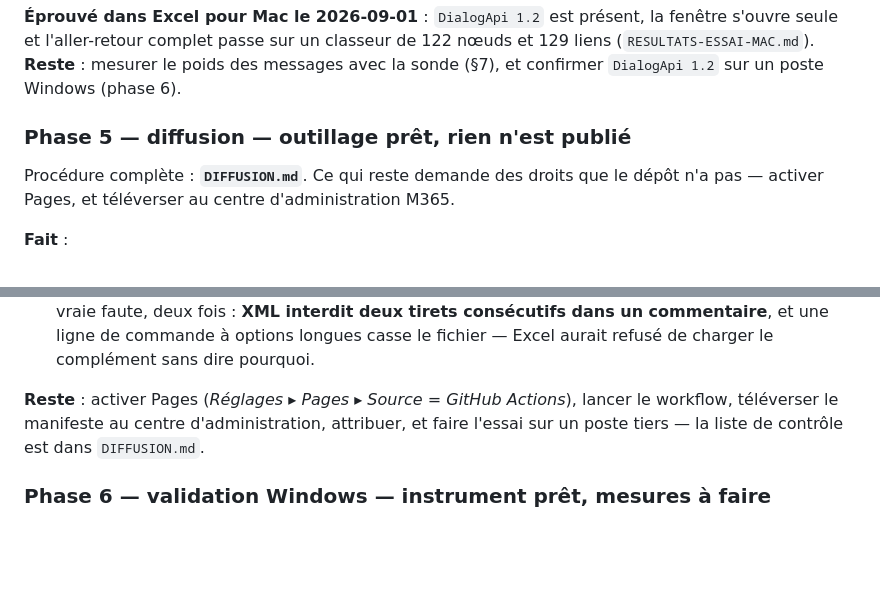
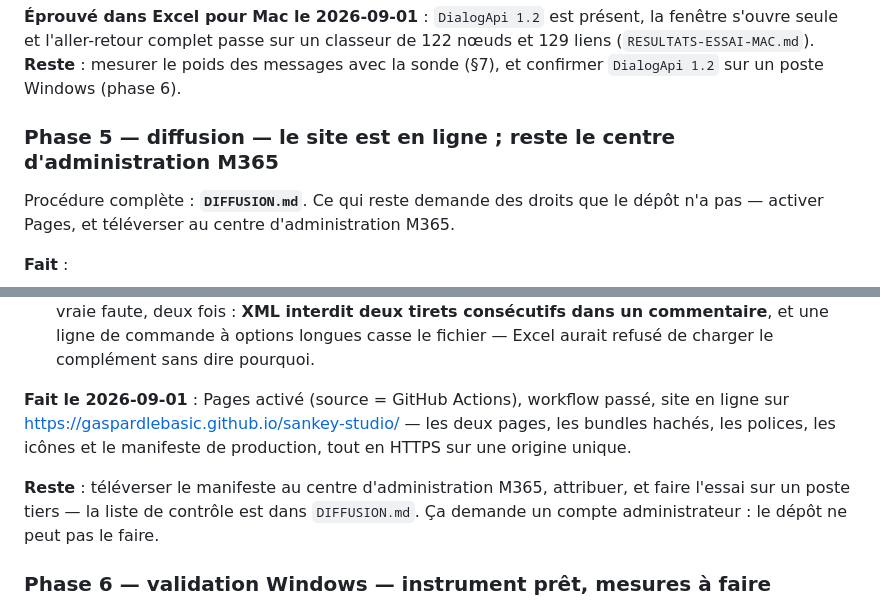
Before and after one commit to gaspardlebasic/sankey-studio, a Markdown page: PLAN-COMPLEMENT-EXCEL.md, 2 parts joined by grey strips. GitHub-like rendering; blank space fills up the shorter version.

```diff
--- a/PLAN-COMPLEMENT-EXCEL.md
+++ b/PLAN-COMPLEMENT-EXCEL.md
@@ -328,7 +328,7 @@ seule et l'aller-retour complet passe sur un classeur de 122 nœuds et 129 liens
 (`RESULTATS-ESSAI-MAC.md`). **Reste** : mesurer le poids des messages avec la sonde (§7), et
 confirmer `DialogApi 1.2` sur un poste Windows (phase 6).
 
-### Phase 5 — diffusion — **outillage prêt, rien n'est publié**
+### Phase 5 — diffusion — **le site est en ligne ; reste le centre d'administration M365**
 
 Procédure complète : **`DIFFUSION.md`**. Ce qui reste demande des droits que le dépôt n'a pas —
 activer Pages, et téléverser au centre d'administration M365.
@@ -354,9 +354,13 @@ activer Pages, et téléverser au centre d'administration M365.
   commentaire**, et une ligne de commande à options longues casse le fichier — Excel aurait
   refusé de charger le complément sans dire pourquoi.
 
-**Reste** : activer Pages (*Réglages ▸ Pages ▸ Source = GitHub Actions*), lancer le workflow,
-téléverser le manifeste au centre d'administration, attribuer, et faire l'essai sur un poste
-tiers — la liste de contrôle est dans `DIFFUSION.md`.
+**Fait le 2026-09-01** : Pages activé (source = GitHub Actions), workflow passé, site en ligne
+sur <https://gaspardlebasic.github.io/sankey-studio/> — les deux pages, les bundles hachés, les
+polices, les icônes et le manifeste de production, tout en HTTPS sur une origine unique.
+
+**Reste** : téléverser le manifeste au centre d'administration M365, attribuer, et faire l'essai
+sur un poste tiers — la liste de contrôle est dans `DIFFUSION.md`. Ça demande un compte
+administrateur : le dépôt ne peut pas le faire.
 
 ### Phase 6 — validation Windows — **instrument prêt, mesures à faire**
 
```
Also changed, not shown: DIFFUSION.md (+16 -7 lines).
